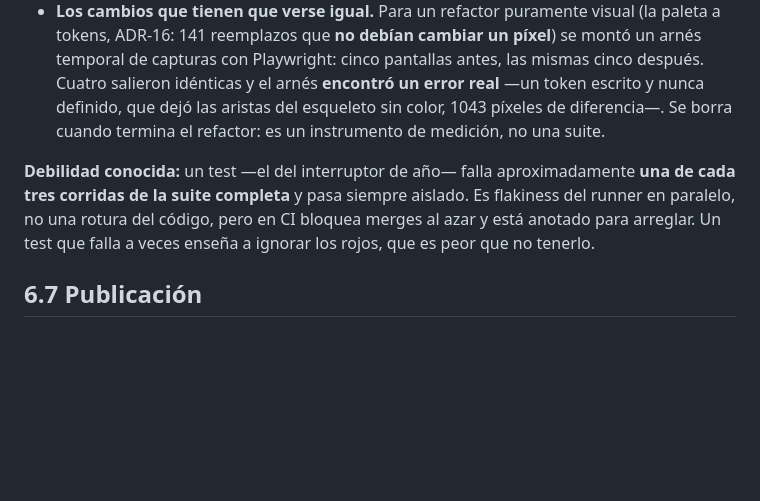
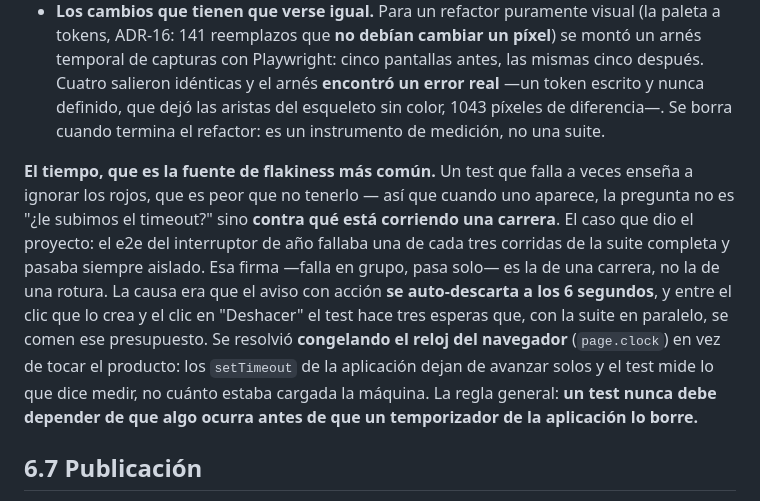
Before and after one commit to luzzaragoza/cuanto-me-falta, a Markdown page: docs/06-calidad.md, the part around the change. GitHub-like rendering; blank space fills up the shorter version.

```diff
--- a/docs/06-calidad.md
+++ b/docs/06-calidad.md
@@ -101,7 +101,7 @@ Tres cosas importantes no se pueden automatizar en el pipeline, y conviene tener
 - **Lo que necesita una sesión real.** El flujo de OAuth y todo el I/O que depende de una sesión iniciada (la lista de planes con datos reales, el sync entre dos dispositivos) se verifican a mano. Es un límite conocido: el bug de producción del 8-ago se escapó exactamente por ahí, y la respuesta fue mover a tests todo lo que sí se puede probar sin sesión — qué consulta se arma — inyectando el cliente por constructor.
 - **Los cambios que tienen que verse igual.** Para un refactor puramente visual (la paleta a tokens, ADR-16: 141 reemplazos que **no debían cambiar un píxel**) se montó un arnés temporal de capturas con Playwright: cinco pantallas antes, las mismas cinco después. Cuatro salieron idénticas y el arnés **encontró un error real** —un token escrito y nunca definido, que dejó las aristas del esqueleto sin color, 1043 píxeles de diferencia—. Se borra cuando termina el refactor: es un instrumento de medición, no una suite.
 
-**Debilidad conocida:** un test —el del interruptor de año— falla aproximadamente **una de cada tres corridas de la suite completa** y pasa siempre aislado. Es flakiness del runner en paralelo, no una rotura del código, pero en CI bloquea merges al azar y está anotado para arreglar. Un test que falla a veces enseña a ignorar los rojos, que es peor que no tenerlo.
+**El tiempo, que es la fuente de flakiness más común.** Un test que falla a veces enseña a ignorar los rojos, que es peor que no tenerlo — así que cuando uno aparece, la pregunta no es "¿le subimos el timeout?" sino **contra qué está corriendo una carrera**. El caso que dio el proyecto: el e2e del interruptor de año fallaba una de cada tres corridas de la suite completa y pasaba siempre aislado. Esa firma —falla en grupo, pasa solo— es la de una carrera, no la de una rotura. La causa era que el aviso con acción **se auto-descarta a los 6 segundos**, y entre el clic que lo crea y el clic en "Deshacer" el test hace tres esperas que, con la suite en paralelo, se comen ese presupuesto. Se resolvió **congelando el reloj del navegador** (`page.clock`) en vez de tocar el producto: los `setTimeout` de la aplicación dejan de avanzar solos y el test mide lo que dice medir, no cuánto estaba cargada la máquina. La regla general: **un test nunca debe depender de que algo ocurra antes de que un temporizador de la aplicación lo borre.**
 
 ## 6.7 Publicación
 
```
Also changed, not shown: docs/10-trazabilidad.md (+1 -1 lines).
